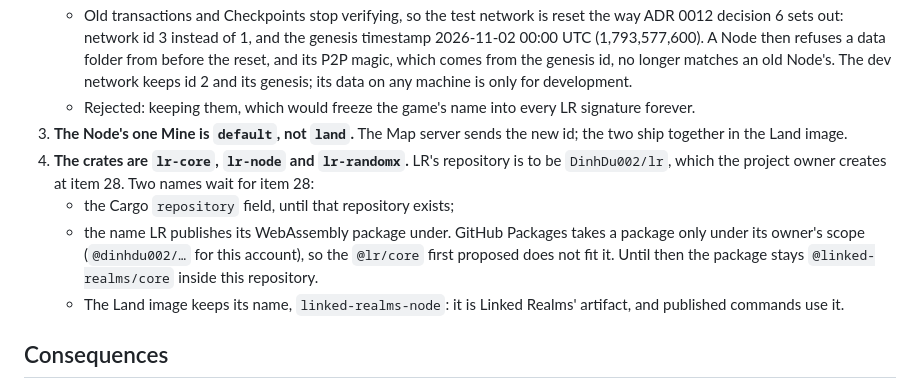
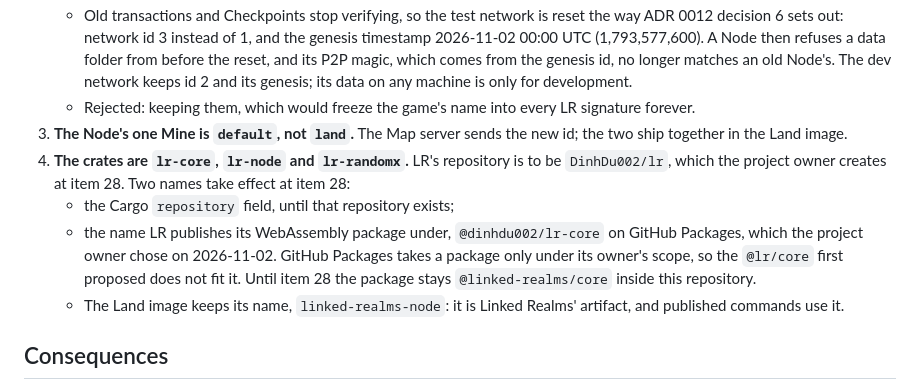
Before and after one commit to DinhDu002/linked-realms, a Markdown page: docs/decisions/0016-lr-names-and-the-games-labels.md, the part around the change. Drawn GitHub-style.

```diff
--- a/docs/decisions/0016-lr-names-and-the-games-labels.md
+++ b/docs/decisions/0016-lr-names-and-the-games-labels.md
@@ -18,9 +18,9 @@ LR moves to its own repository before the genesis (ADR 0015 decision 6), and Lin
    - Old transactions and Checkpoints stop verifying, so the test network is reset the way ADR 0012 decision 6 sets out: network id 3 instead of 1, and the genesis timestamp 2026-11-02 00:00 UTC (1,793,577,600). A Node then refuses a data folder from before the reset, and its P2P magic, which comes from the genesis id, no longer matches an old Node's. The dev network keeps id 2 and its genesis; its data on any machine is only for development.
    - Rejected: keeping them, which would freeze the game's name into every LR signature forever.
 3. **The Node's one Mine is `default`, not `land`.** The Map server sends the new id; the two ship together in the Land image.
-4. **The crates are `lr-core`, `lr-node` and `lr-randomx`.** LR's repository is to be `DinhDu002/lr`, which the project owner creates at item 28. Two names wait for item 28:
+4. **The crates are `lr-core`, `lr-node` and `lr-randomx`.** LR's repository is to be `DinhDu002/lr`, which the project owner creates at item 28. Two names take effect at item 28:
    - the Cargo `repository` field, until that repository exists;
-   - the name LR publishes its WebAssembly package under. GitHub Packages takes a package only under its owner's scope (`@dinhdu002/…` for this account), so the `@lr/core` first proposed does not fit it. Until then the package stays `@linked-realms/core` inside this repository.
+   - the name LR publishes its WebAssembly package under, `@dinhdu002/lr-core` on GitHub Packages, which the project owner chose on 2026-11-02. GitHub Packages takes a package only under its owner's scope, so the `@lr/core` first proposed does not fit it. Until item 28 the package stays `@linked-realms/core` inside this repository.
    - The Land image keeps its name, `linked-realms-node`: it is Linked Realms' artifact, and published commands use it.
 
 ## Consequences
```
Also changed, not shown: CONTEXT-MAP.md (+1 -1 lines), PLAN.md (+1 -1 lines).
